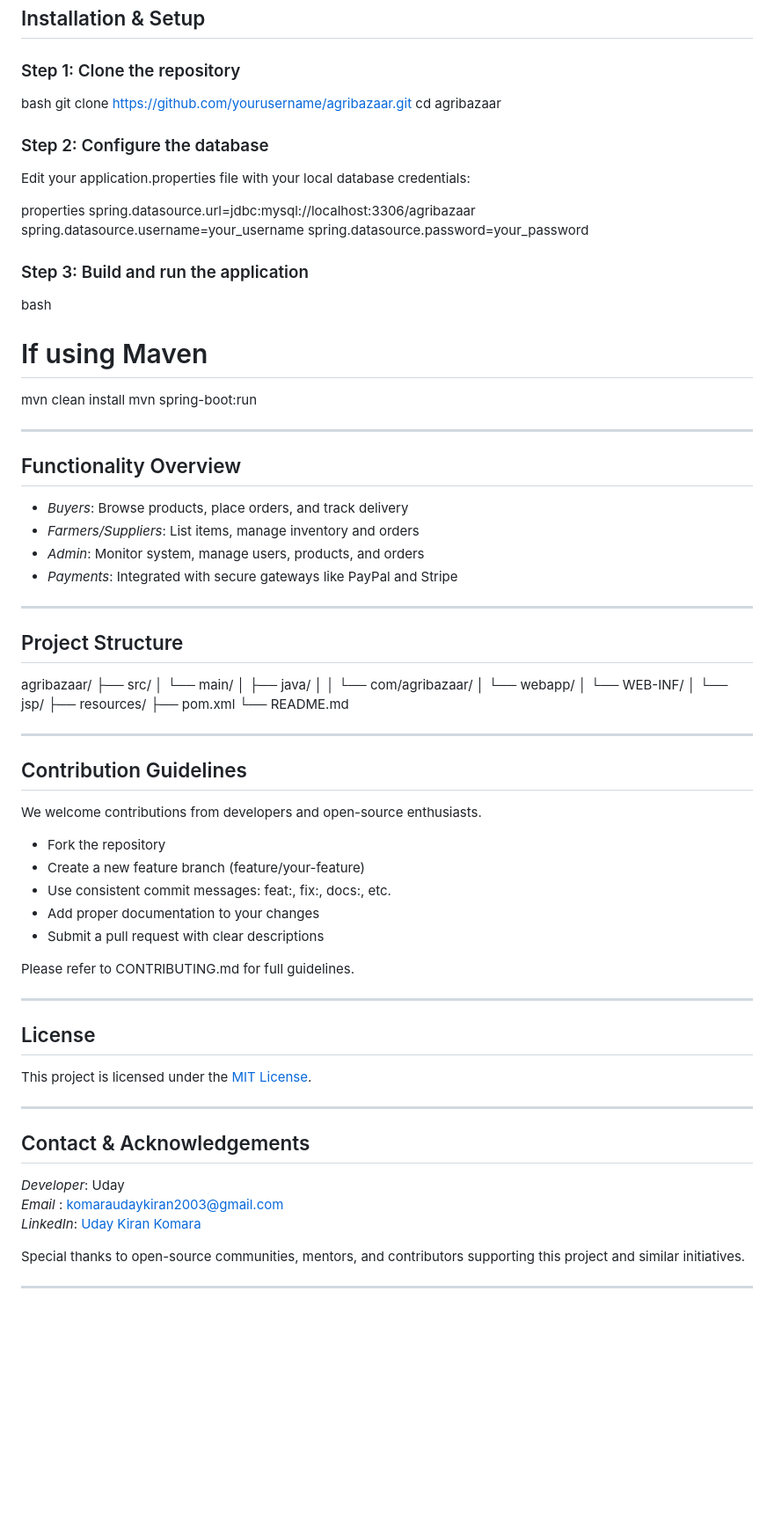
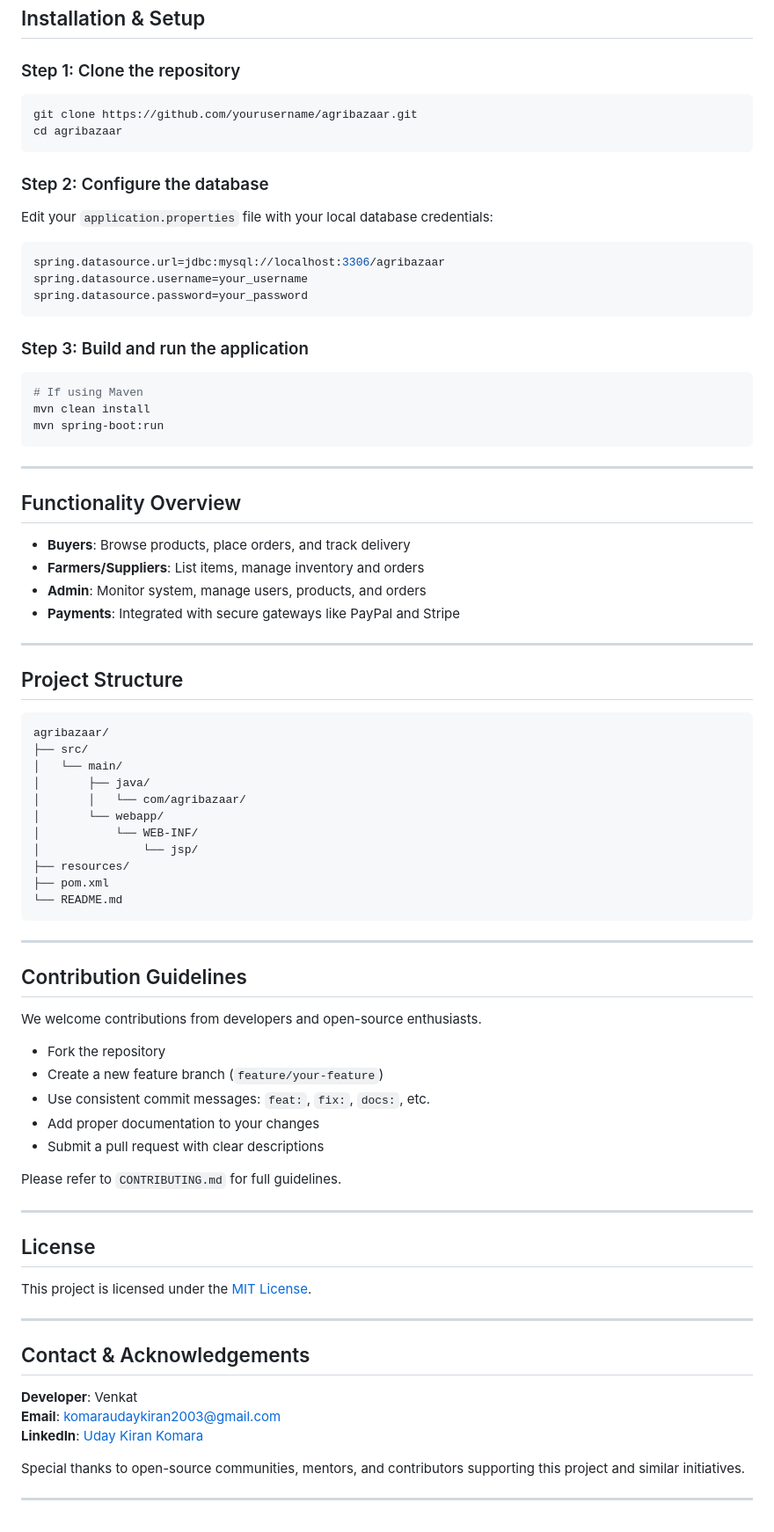
Before and after one commit to KOMARAUDAYKIRAN/E-commerce-AgriGro-Website-Project, a Markdown page: README.MD, the part around one of its changes. Shown at 88% size. Rendered like a GitHub page; blank space fills up the shorter version.

Commit message:
Add files via upload
Signed-off-by: KOMARAUDAYKIRAN <151439000+KOMARAUDAYKIRAN@users.noreply.github.com>

````diff
--- a/README.MD
+++ b/README.MD
@@ -67,44 +67,43 @@ Built with *Java, **Spring Boot, and **MySQL/PostgreSQL*, the platform ensures a
 
 ### Step 1: Clone the repository
 
-bash
+```bash
 git clone https://github.com/yourusername/agribazaar.git
 cd agribazaar
-
+```
 
 ### Step 2: Configure the database
 
-Edit your application.properties file with your local database credentials:
+Edit your `application.properties` file with your local database credentials:
 
-properties
+```properties
 spring.datasource.url=jdbc:mysql://localhost:3306/agribazaar
 spring.datasource.username=your_username
 spring.datasource.password=your_password
-
+```
 
 ### Step 3: Build and run the application
 
-bash
+```bash
 # If using Maven
 mvn clean install
 mvn spring-boot:run
-
+```
 
 ---
 
 ## Functionality Overview
 
-- *Buyers*: Browse products, place orders, and track delivery
-- *Farmers/Suppliers*: List items, manage inventory and orders
-- *Admin*: Monitor system, manage users, products, and orders
-- *Payments*: Integrated with secure gateways like PayPal and Stripe
+- **Buyers**: Browse products, place orders, and track delivery
+- **Farmers/Suppliers**: List items, manage inventory and orders
+- **Admin**: Monitor system, manage users, products, and orders
+- **Payments**: Integrated with secure gateways like PayPal and Stripe
 
 ---
 
 ## Project Structure
 
-
-
+```
 agribazaar/
 ├── src/
 │   └── main/
@@ -116,8 +115,7 @@ agribazaar/
 ├── resources/
 ├── pom.xml
 └── README.md
-
-
+```
 
 ---
 
@@ -126,12 +124,12 @@ agribazaar/
 We welcome contributions from developers and open-source enthusiasts.
 
 - Fork the repository
-- Create a new feature branch (feature/your-feature)
-- Use consistent commit messages: feat:, fix:, docs:, etc.
+- Create a new feature branch (`feature/your-feature`)
+- Use consistent commit messages: `feat:`, `fix:`, `docs:`, etc.
 - Add proper documentation to your changes
 - Submit a pull request with clear descriptions
 
-Please refer to CONTRIBUTING.md for full guidelines.
+Please refer to `CONTRIBUTING.md` for full guidelines.
 
 ---
 
@@ -143,9 +141,9 @@ This project is licensed under the [MIT License](LICENSE).
 
 ## Contact & Acknowledgements
 
-*Developer*: Uday
-*Email* : [komaraudaykiran2003@gmail.com](mailto:komaraudaykiran2003@gmail.com)
-*LinkedIn*: [Uday Kiran Komara](https://www.linkedin.com/in/udaykirankomara)
+**Developer**: Venkat
+**Email**: [komaraudaykiran2003@gmail.com](mailto:komaraudaykiran2003@gmail.com)
+**LinkedIn**: [Uday Kiran Komara](https://www.linkedin.com/in/udaykirankomara)
 
 Special thanks to open-source communities, mentors, and contributors supporting this project and similar initiatives.
 
````
Also changed, not shown: other parts of README.MD (+3 -3 lines).
